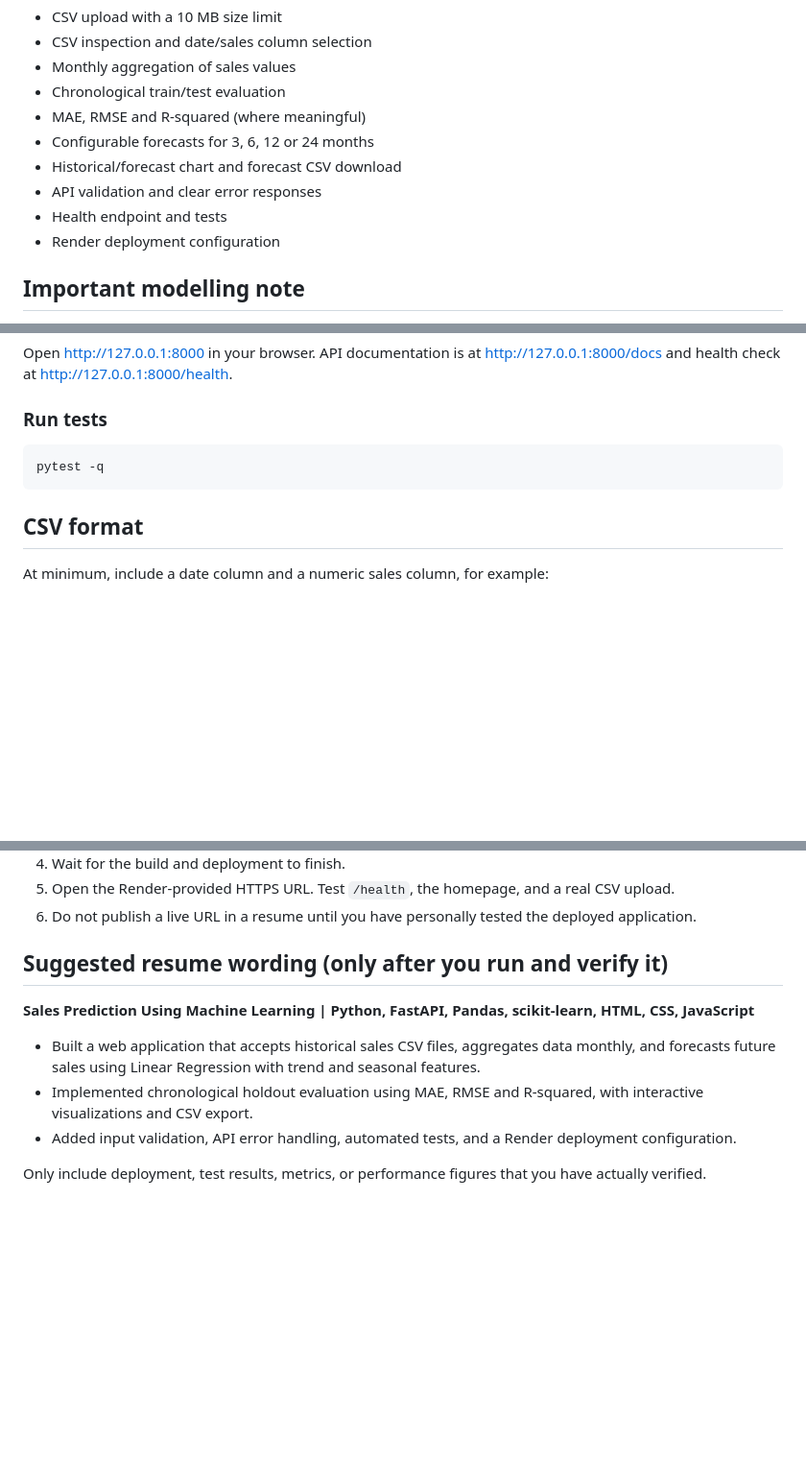
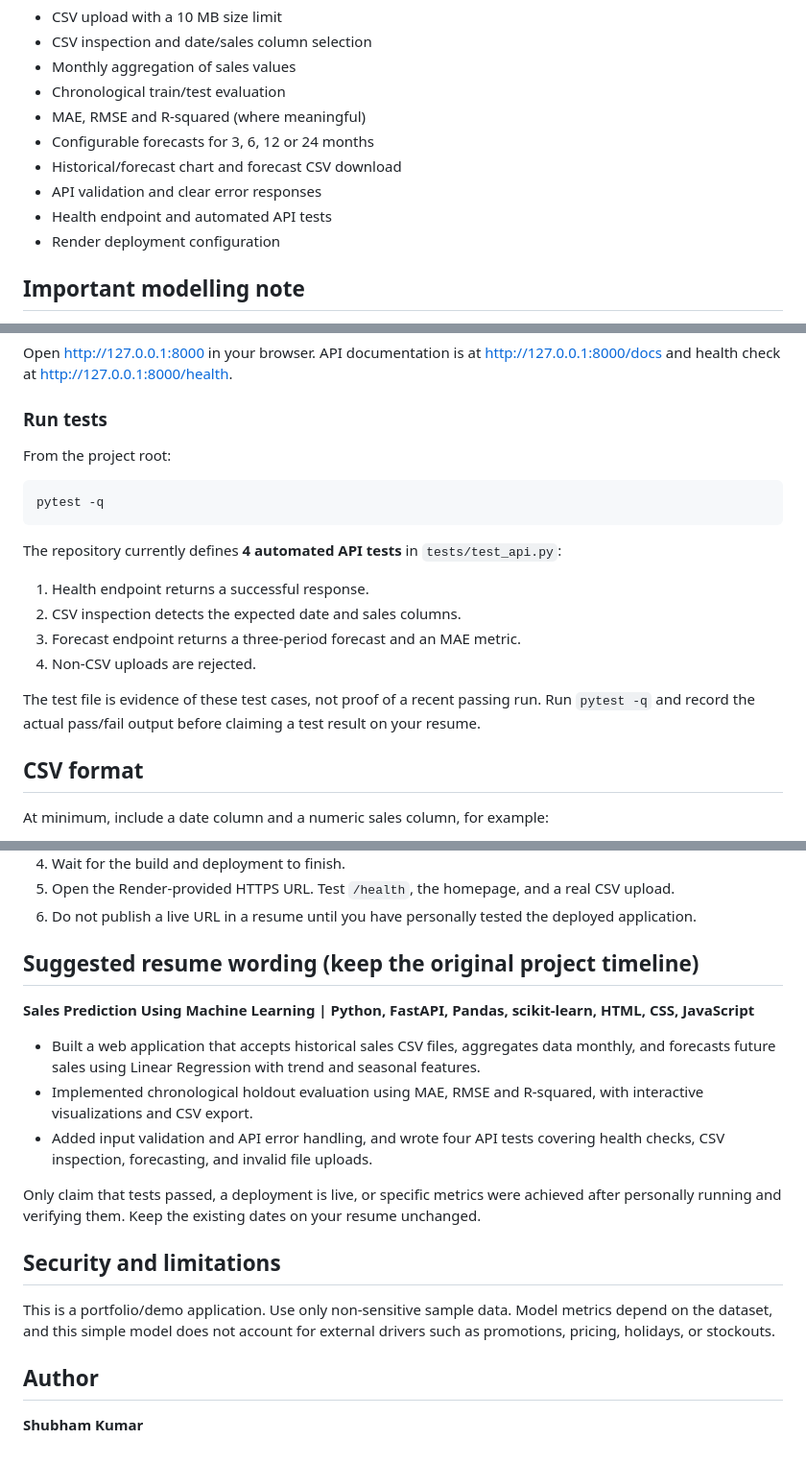
Before and after one commit to shubh519/sales-prediction-ml, a Markdown page: README.md, 3 parts joined by grey strips. Shown at 96% size. Drawn GitHub-style; blank space fills up the shorter version.

Commit message:
Document Sales Prediction tests and clarify verified claims

````diff
--- a/README.md
+++ b/README.md
@@ -12,7 +12,7 @@ A beginner-friendly sales forecasting web application based on the documented sc
 - Configurable forecasts for 3, 6, 12 or 24 months
 - Historical/forecast chart and forecast CSV download
 - API validation and clear error responses
-- Health endpoint and tests
+- Health endpoint and automated API tests
 - Render deployment configuration
 
 ## Important modelling note
@@ -45,9 +45,20 @@ Open http://127.0.0.1:8000 in your browser. API documentation is at http://127.0
 
 ### Run tests
 
+From the project root:
+
 ```powershell
 pytest -q
 ```
+
+The repository currently defines **4 automated API tests** in `tests/test_api.py`:
+
+1. Health endpoint returns a successful response.
+2. CSV inspection detects the expected date and sales columns.
+3. Forecast endpoint returns a three-period forecast and an MAE metric.
+4. Non-CSV uploads are rejected.
+
+The test file is evidence of these test cases, not proof of a recent passing run. Run `pytest -q` and record the actual pass/fail output before claiming a test result on your resume.
 
 ## CSV format
 
@@ -79,11 +90,19 @@ Use real historical data for meaningful forecasts. The example above is only a f
 5. Open the Render-provided HTTPS URL. Test `/health`, the homepage, and a real CSV upload.
 6. Do not publish a live URL in a resume until you have personally tested the deployed application.
 
-## Suggested resume wording (only after you run and verify it)
+## Suggested resume wording (keep the original project timeline)
 
 **Sales Prediction Using Machine Learning | Python, FastAPI, Pandas, scikit-learn, HTML, CSS, JavaScript**
 - Built a web application that accepts historical sales CSV files, aggregates data monthly, and forecasts future sales using Linear Regression with trend and seasonal features.
 - Implemented chronological holdout evaluation using MAE, RMSE and R-squared, with interactive visualizations and CSV export.
-- Added input validation, API error handling, automated tests, and a Render deployment configuration.
+- Added input validation and API error handling, and wrote four API tests covering health checks, CSV inspection, forecasting, and invalid file uploads.
 
-Only include deployment, test results, metrics, or performance figures that you have actually verified.
+Only claim that tests passed, a deployment is live, or specific metrics were achieved after personally running and verifying them. Keep the existing dates on your resume unchanged.
+
+## Security and limitations
+
+This is a portfolio/demo application. Use only non-sensitive sample data. Model metrics depend on the dataset, and this simple model does not account for external drivers such as promotions, pricing, holidays, or stockouts.
+
+## Author
+
+**Shubham Kumar**
````
